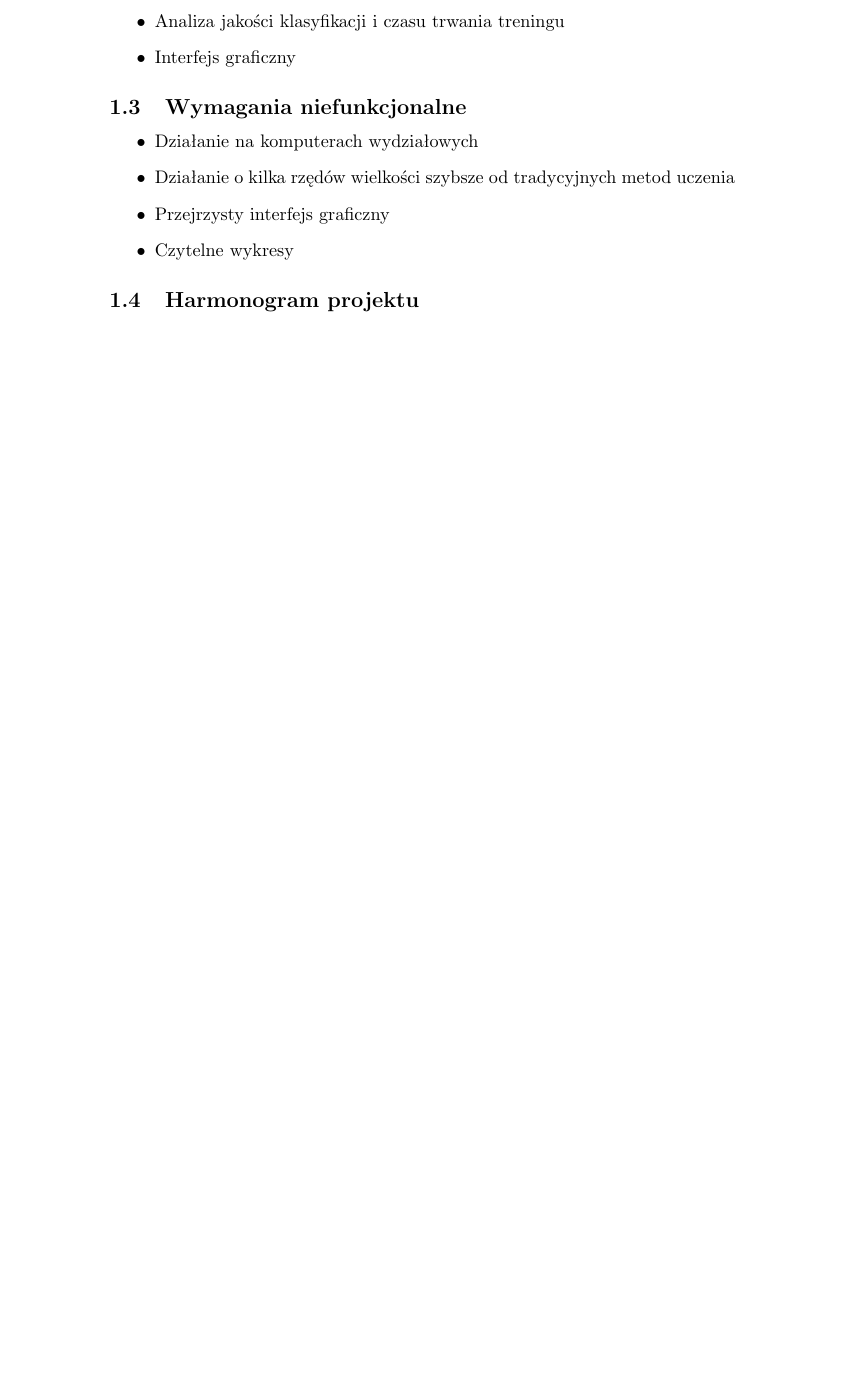
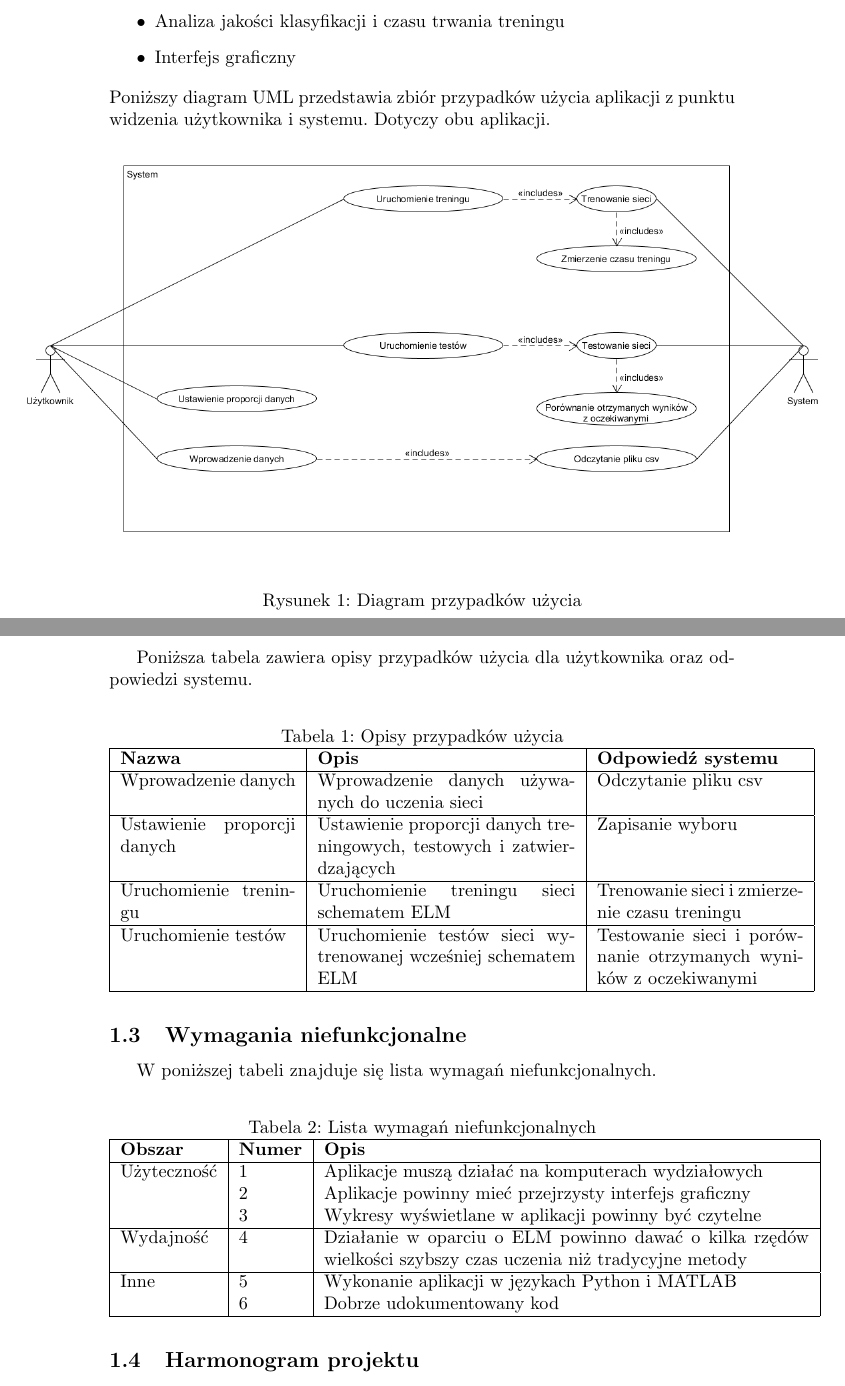
Before and after one commit to Alkuerissa/ELM, a LaTeX document (analiza.tex): part of page 3 of 3 before the commit and two parts of pages 3 and 4 of 4 after it, the two joined at a grey line, cut so that both start at the same text, the shorter picture padded with empty space. Compiled offline with pdfLaTeX.

Commit message:
wymagania, use case

```diff
--- a/analiza.tex
+++ b/analiza.tex
@@ -1,6 +1,6 @@
 \documentclass{article}
 \usepackage[hidelinks]{hyperref}
-
+\usepackage{graphicx}
 \usepackage{polski}
 \usepackage[utf8]{inputenc}
 \usepackage{indentfirst}
@@ -46,13 +47,48 @@ Wydział Matematyki i Nauk Informacyjnych Politechniki Warszawskiej
 \item Analiza jakości klasyfikacji i  czasu trwania treningu
 \item Interfejs graficzny
 \end{itemize}
+Poniższy diagram UML przedstawia zbiór przypadków użycia aplikacji z punktu widzenia użytkownika i systemu. Dotyczy obu aplikacji.
+\begin{figure}[H]
+\hspace*{-2cm}
+\includegraphics[width=16cm]{use_case.png}
+\caption{Diagram przypadków użycia}
+\end{figure}
+\clearpage
+Poniższa tabela zawiera opisy przypadków użycia dla użytkownika oraz odpowiedzi systemu.
+
+\begin{table}[H]
+\caption{Opisy przypadków użycia}
+\begin{tabular}{|p{3.4cm}|p{5cm}|p{4cm}|}
+\hline
+\textbf{Nazwa} & \textbf{Opis} & \textbf{Odpowiedź systemu} \\
+\hline
+Wprowadzenie danych & Wprowadzenie danych używanych do uczenia sieci & Odczytanie pliku csv \\ \hline
+Ustawienie proporcji danych & Ustawienie proporcji danych treningowych, testowych i zatwierdzających & Zapisanie wyboru \\ \hline
+Uruchomienie treningu & Uruchomienie treningu sieci schematem ELM & Trenowanie sieci i zmierzenie czasu treningu \\ \hline
+Uruchomienie testów & Uruchomienie testów sieci wytrenowanej wcześniej schematem ELM & Testowanie sieci i porównanie otrzymanych wyników z oczekiwanymi \\
+\hline
+\end{tabular}
+\end{table}
 \subsection{Wymagania niefunkcjonalne}
-\begin{itemize}
-\item Działanie na komputerach wydziałowych
-\item Działanie o kilka rzędów wielkości szybsze od tradycyjnych metod uczenia
-\item Przejrzysty interfejs graficzny
-\item Czytelne wykresy
-\end{itemize}
+W poniższej tabeli znajduje się lista wymagań niefunkcjonalnych.
+\begin{table}[H]
+\caption{Lista wymagań niefunkcjonalnych}
+\begin{tabular}{|l|l|p{9.4cm}|}
+\hline
+\textbf{Obszar} & \textbf{Numer} & \textbf{Opis} \\
+\hline
+Użyteczność & 1 & Aplikacje muszą działać na komputerach wydziałowych \\
+ & 2 & Aplikacje powinny mieć przejrzysty interfejs graficzny \\
+ & 3 & Wykresy wyświetlane w aplikacji powinny być czytelne \\
+\hline
+Wydajność & 4 & Działanie w oparciu o ELM powinno dawać o kilka rzędów wielkości szybszy czas uczenia niż tradycyjne metody \\
+\hline
+Inne & 5 & Wykonanie aplikacji w językach Python i MATLAB \\
+& 6 & Dobrze udokumentowany kod \\
+\hline
+\end{tabular}
+\end{table}
+
 \subsection{Harmonogram projektu}
 \begin{table}[H]
 \begin{tabular}{|l|r|r|r|}
```
Also changed, not shown: use_case.png, analiza.tex (1 more changed lines), 1 other file.
